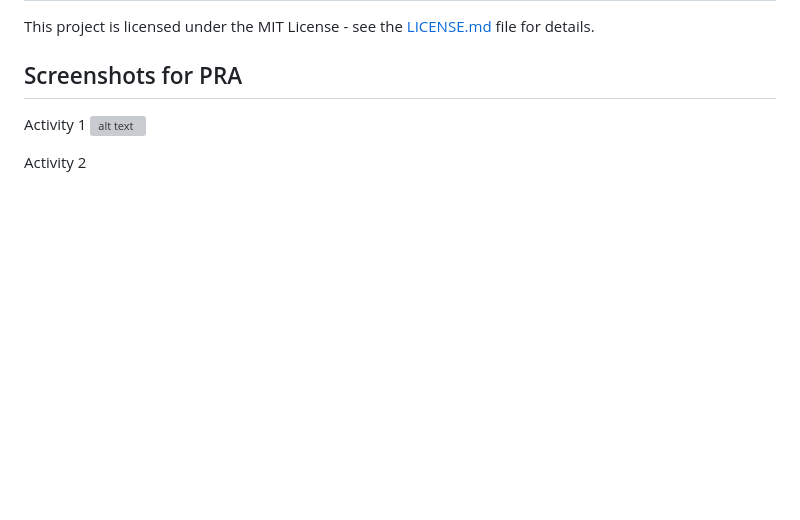
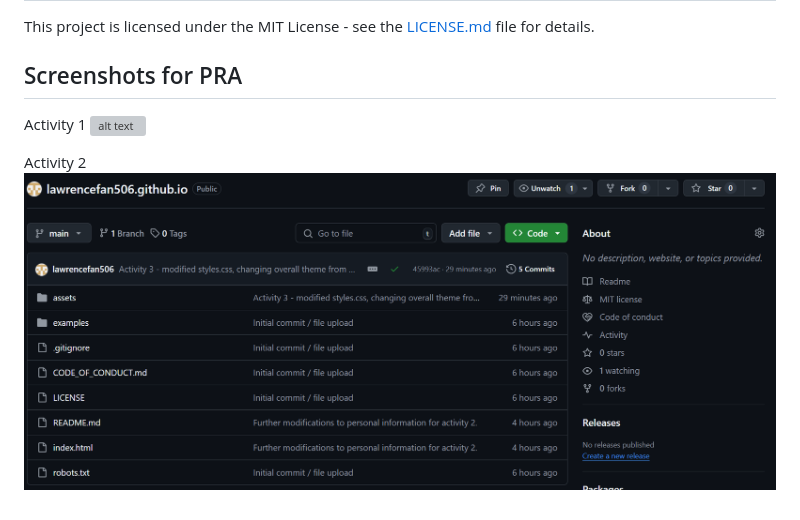
Before and after one commit to lawrencefan506/lawrencefan506.github.io, a Markdown page: README.md, the part around the change printed below. GitHub-like rendering; pictures changed too: assets/img/act2-repo.png (added); blank space fills up the shorter version; grey boxes are pictures that could not be loaded.

```diff
--- a/README.md
+++ b/README.md
@@ -80,2 +80,3 @@ Activity 1
 
 Activity 2
+![alt text](assets/img/act2-repo.png)
```
Also changed, not shown: other parts of README.md (+1 -1 lines), assets/img/passport-new.jpg (deleted), assets/img/profile-pic.jpg (added), 1 other file.
